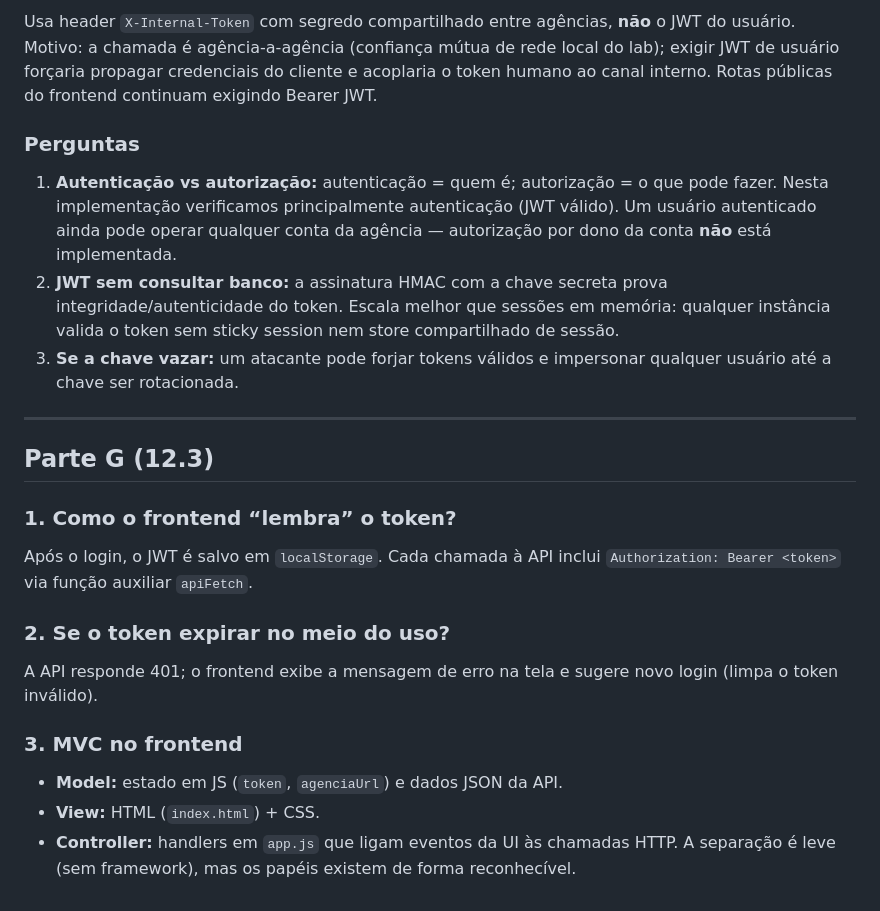
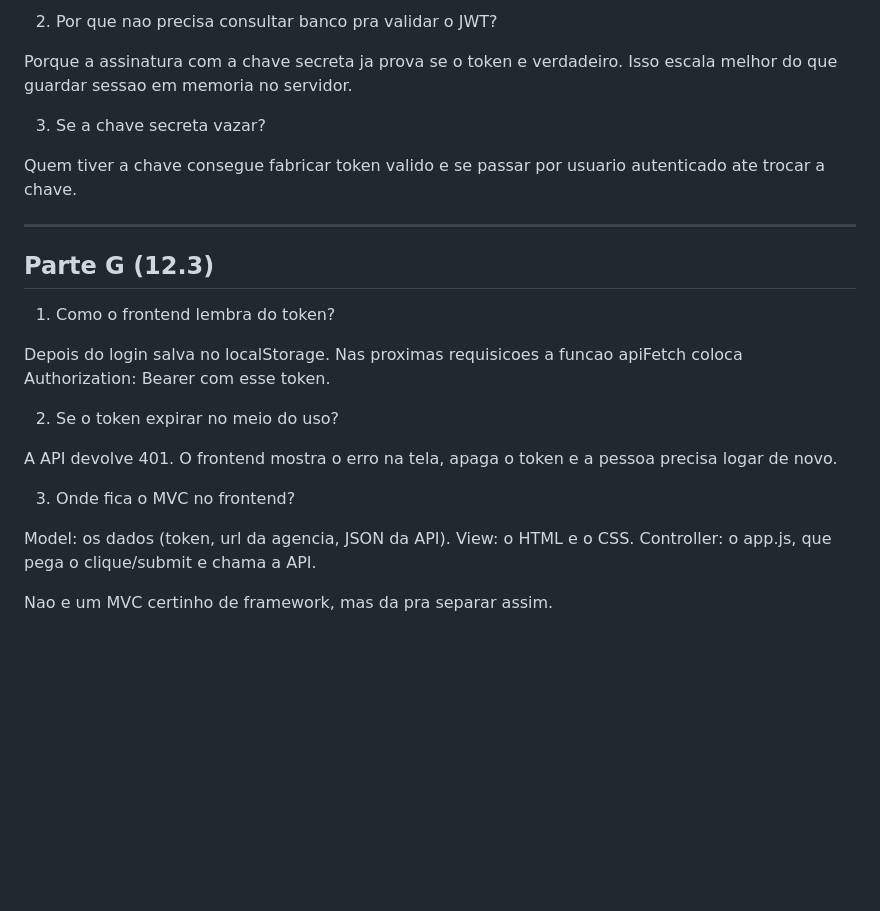
Before and after one commit to Mattheus00/ICEIBank, a Markdown page: RESPOSTAS.md, the part around one of its changes. Drawn GitHub-style; blank space fills up the shorter version.

```diff
--- a/RESPOSTAS.md
+++ b/RESPOSTAS.md
@@ -63,26 +69,28 @@ Login com usuário/senha em memória (`admin` / `admin123`). Simples para o spri
 
-Usa header `X-Internal-Token` com segredo compartilhado entre agências, **não** o JWT do usuário. Motivo: a chamada é agência-a-agência (confiança mútua de rede local do lab); exigir JWT de usuário forçaria propagar credenciais do cliente e acoplaria o token humano ao canal interno. Rotas públicas do frontend continuam exigindo Bearer JWT.
+2) Por que nao precisa consultar banco pra validar o JWT?
 
-### Perguntas
+Porque a assinatura com a chave secreta ja prova se o token e verdadeiro. Isso escala melhor do que guardar sessao em memoria no servidor.
 
-1. **Autenticação vs autorização:** autenticação = quem é; autorização = o que pode fazer. Nesta implementação verificamos principalmente autenticação (JWT válido). Um usuário autenticado ainda pode operar qualquer conta da agência — autorização por dono da conta **não** está implementada.
-2. **JWT sem consultar banco:** a assinatura HMAC com a chave secreta prova integridade/autenticidade do token. Escala melhor que sessões em memória: qualquer instância valida o token sem sticky session nem store compartilhado de sessão.
-3. **Se a chave vazar:** um atacante pode forjar tokens válidos e impersonar qualquer usuário até a chave ser rotacionada.
+3) Se a chave secreta vazar?
+
+Quem tiver a chave consegue fabricar token valido e se passar por usuario autenticado ate trocar a chave.
 
 ---
 
 ## Parte G (12.3)
 
-### 1. Como o frontend “lembra” o token?
+1) Como o frontend lembra do token?
 
-Após o login, o JWT é salvo em `localStorage`. Cada chamada à API inclui `Authorization: Bearer <token>` via função auxiliar `apiFetch`.
+Depois do login salva no localStorage. Nas proximas requisicoes a funcao apiFetch coloca Authorization: Bearer com esse token.
 
-### 2. Se o token expirar no meio do uso?
+2) Se o token expirar no meio do uso?
 
-A API responde 401; o frontend exibe a mensagem de erro na tela e sugere novo login (limpa o token inválido).
+A API devolve 401. O frontend mostra o erro na tela, apaga o token e a pessoa precisa logar de novo.
 
-### 3. MVC no frontend
+3) Onde fica o MVC no frontend?
 
-- **Model:** estado em JS (`token`, `agenciaUrl`) e dados JSON da API.
-- **View:** HTML (`index.html`) + CSS.
-- **Controller:** handlers em `app.js` que ligam eventos da UI às chamadas HTTP. A separação é leve (sem framework), mas os papéis existem de forma reconhecível.
+Model: os dados (token, url da agencia, JSON da API).
+View: o HTML e o CSS.
+Controller: o app.js, que pega o clique/submit e chama a API.
+
+Nao e um MVC certinho de framework, mas da pra separar assim.
```
Also changed, not shown: other parts of RESPOSTAS.md (+31 -25 lines).
